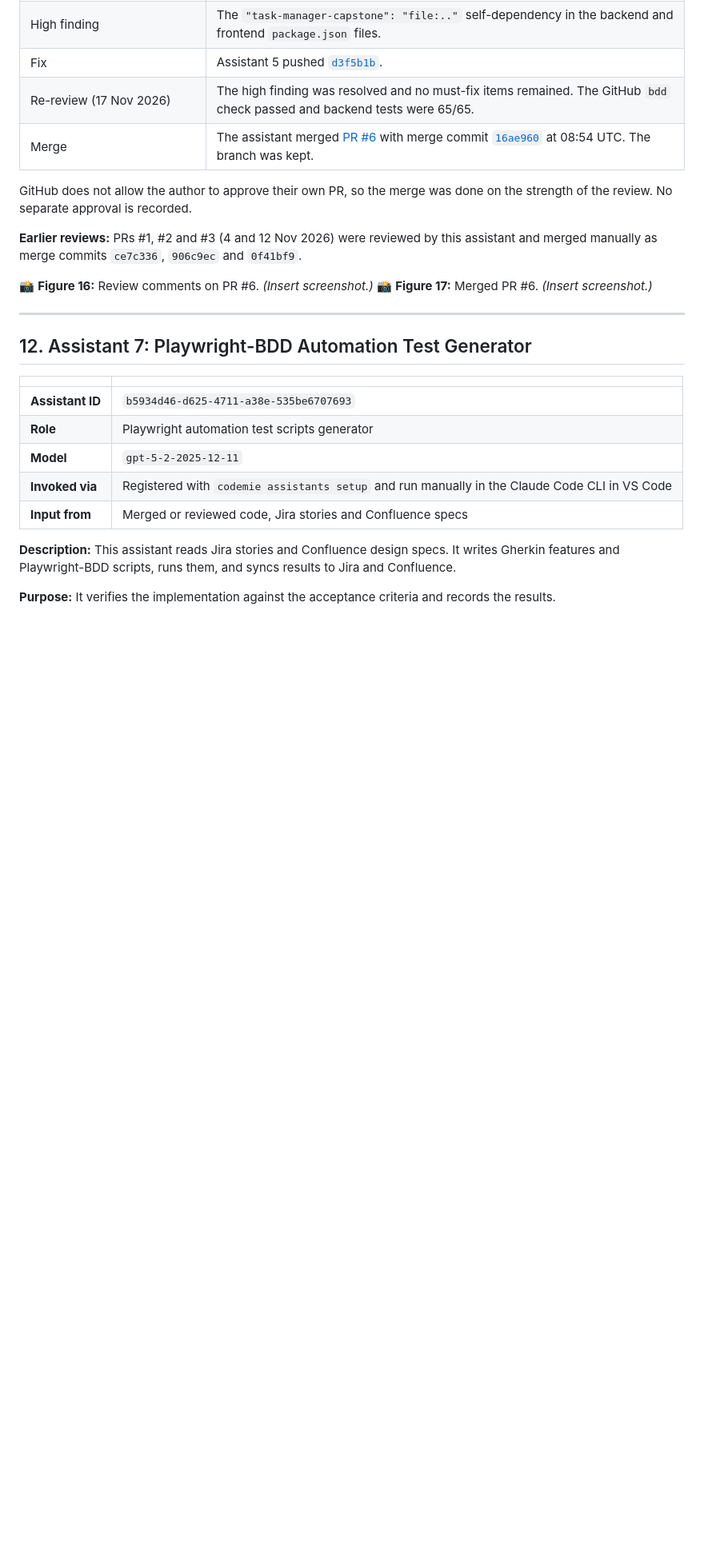
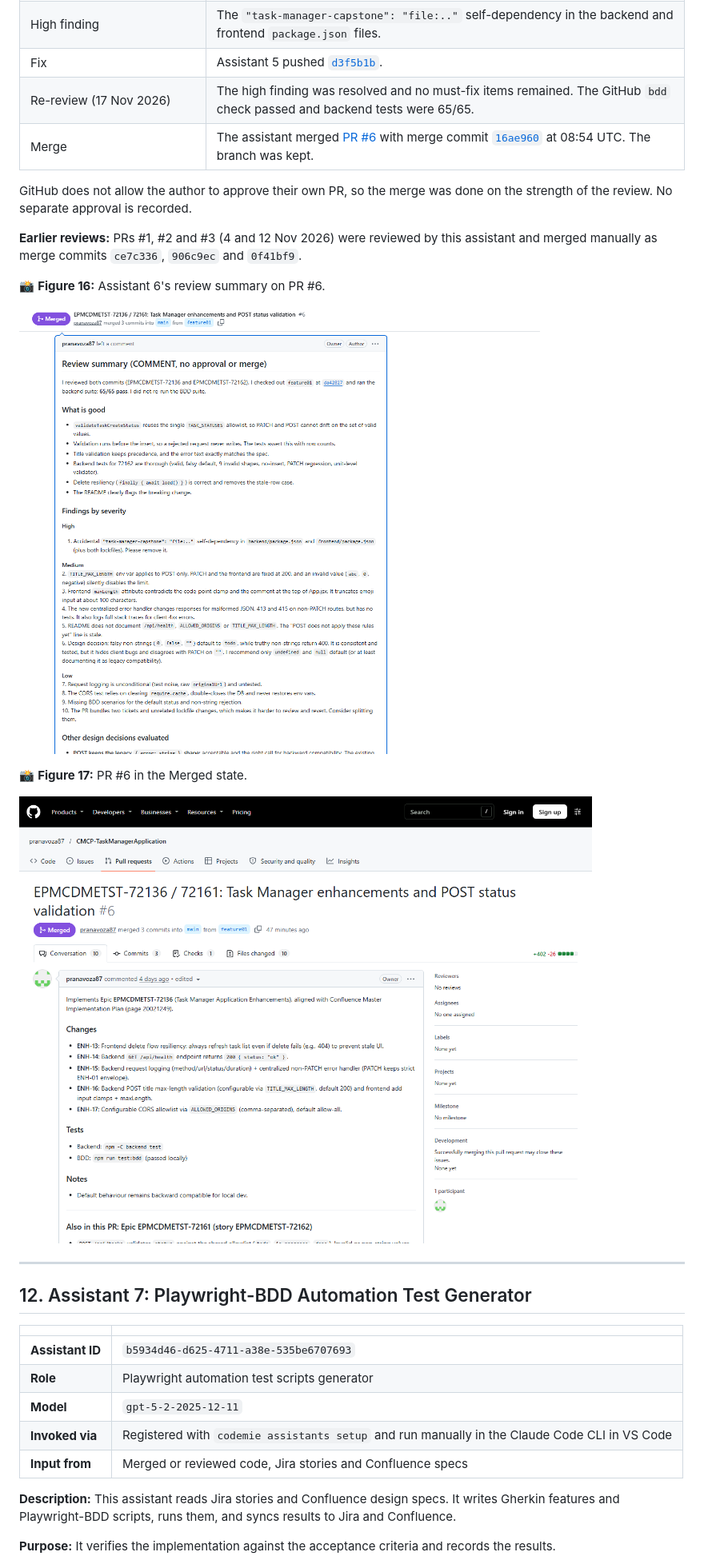
Before and after one commit to pranavoza87/CMCP-TaskManagerApplication, a Markdown page: Project_Summary/Capstone_Summary.md, the part around one of its changes. Shown at 80% size. GitHub-like rendering; pictures changed too: Project_Summary/images/figure-16-pr6-review.png (added), Project_Summary/images/figure-17-pr6-merged.png (added); blank space fills up the shorter version.

Commit message:
docs: add figures 15-18 and 22 screenshots to Capstone Summary (EPMCDMETST-72136)
Co-Authored-By: Claude Sonnet 5.5 <noreply@anthropic.com>

```diff
--- a/Project_Summary/Capstone_Summary.md
+++ b/Project_Summary/Capstone_Summary.md
@@ -452,8 +454,13 @@ GitHub does not allow the author to approve their own PR, so the merge was done
 
 **Earlier reviews:** PRs #1, #2 and #3 (4 and 12 Nov 2026) were reviewed by this assistant and merged manually as merge commits `ce7c336`, `906c9ec` and `0f41bf9`.
 
-📸 **Figure 16:** Review comments on PR #6. *(Insert screenshot.)*
-📸 **Figure 17:** Merged PR #6. *(Insert screenshot.)*
+📸 **Figure 16:** Assistant 6's review summary on PR #6.
+
+![Figure 16 – PR #6 review](images/figure-16-pr6-review.png)
+
+📸 **Figure 17:** PR #6 in the Merged state.
+
+![Figure 17 – PR #6 merged](images/figure-17-pr6-merged.png)
 
 ---
 
```
Also changed, not shown: other parts of Project_Summary/Capstone_Summary.md (+9 -3 lines), Project_Summary/images/figure-15-commit-d3f5b1b.png (added), Project_Summary/images/figure-18-playwright-report.png (added), Project_Summary/images/figure-22-running-app.png (added).
